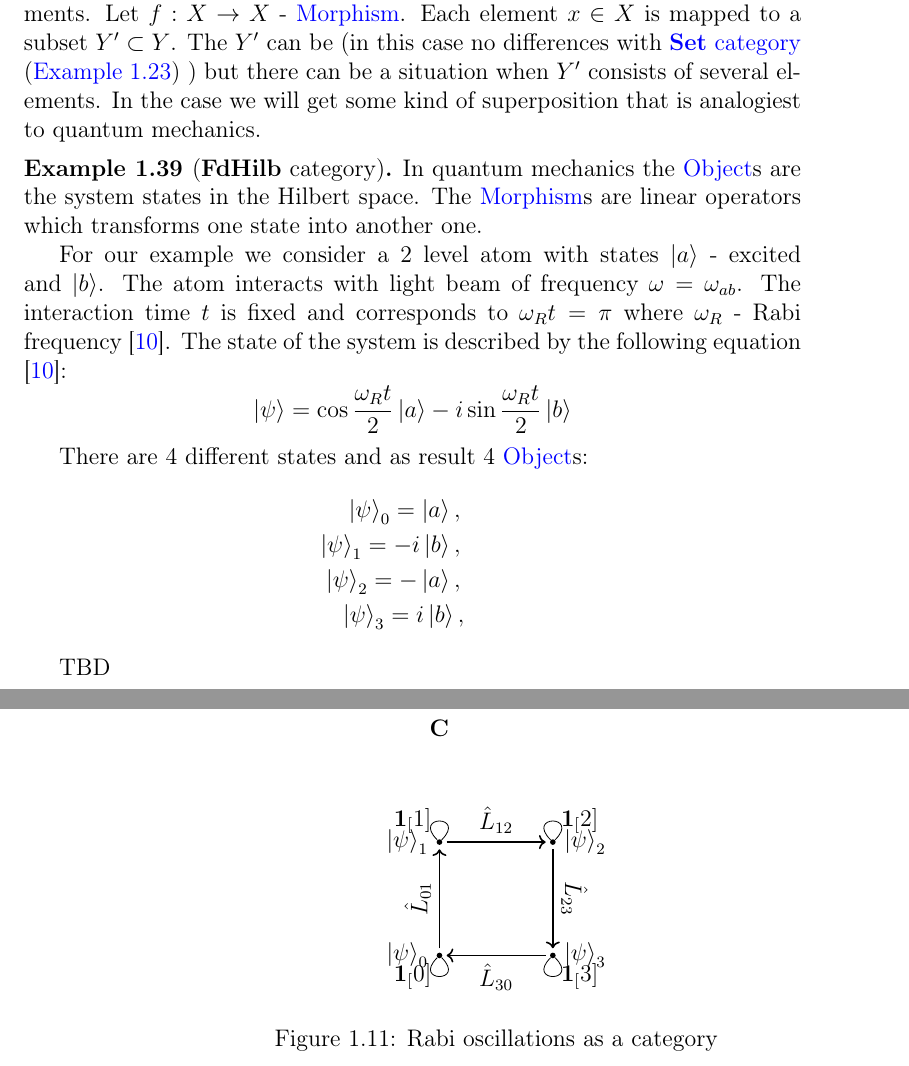
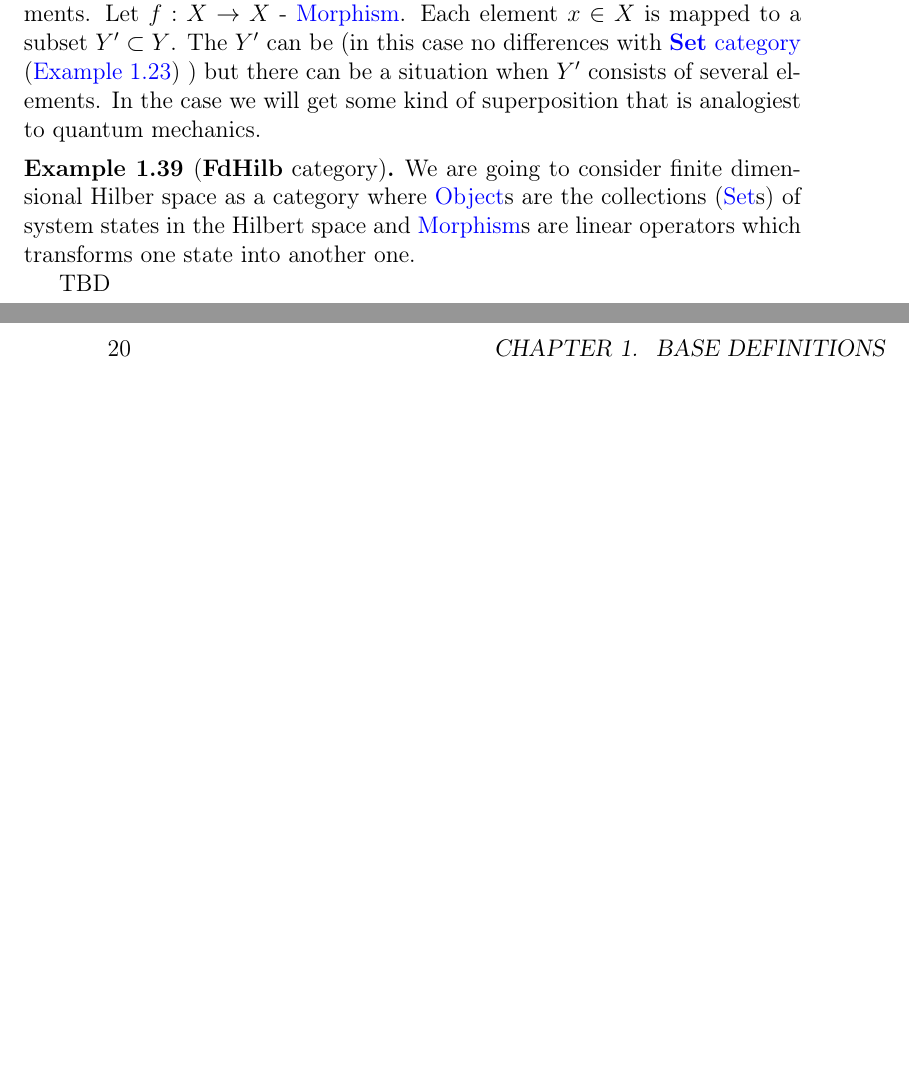
Before and after one commit to ivanmurashko/articles, a LaTeX book (cattheory/cattheory.tex, which reads cattheory/basedefinitions.tex): two parts of pages 19 and 20 of 31, joined at a grey line, cut so that both start at the same text, the shorter picture padded with empty space. Compiled offline with pdfLaTeX; a missing bibliography style is replaced by a similar one.

Commit message:
cattheory: relations

```diff
--- a/cattheory/basedefinitions.tex
+++ b/cattheory/basedefinitions.tex
@@ -946,69 +946,72 @@ principle.
   \label{ex:fdhilbcategory}
   \index{Object!\textbf{FdHilb} example}
   \index{Morphism!\textbf{FdHilb} example}
-  In quantum mechanics the \mynameref{def:object}s are the system
-  states in the Hilbert space. The \mynameref{def:morphism}s are
+
+  We are going to consider finite dimensional Hilber space as a
+  category where \mynameref{def:object}s are the collections
+  (\mynameref{def:set}s) of system
+  states in the Hilbert space and \mynameref{def:morphism}s are
   linear operators which transforms one state into another one.
 
-  For our example we consider a 2 level atom with states $\ket{a}$ -
-  excited and $\ket{b}$. The atom interacts with light beam of
-  frequency $\omega = \omega_{ab}$. The interaction time $t$ is fixed and
-  corresponds to $\omega_R t = \pi$ where $\omega_R$ - Rabi
-  frequency \cite{bib:quantum_optics_mine}. The state of the system is
-  described by the following equation \cite{bib:quantum_optics_mine}:
-  \begin{equation}
-    \ket{\psi} = \cos{\frac{\omega_R t}{2}} \ket{a} -
-      i \sin{\frac{\omega_R t}{2}} \ket{b}
-    \nonumber
-  \end{equation}
+%%   For our example we consider a 2 level atom with states $\ket{a}$ -
+%%   excited and $\ket{b}$. The atom interacts with light beam of
+%%   frequency $\omega = \omega_{ab}$. The interaction time $t$ is fixed and
+%%   corresponds to $\omega_R t = \pi$ where $\omega_R$ - Rabi
+%%   frequency \cite{bib:quantum_optics_mine}. The state of the system is
+%%   described by the following equation \cite{bib:quantum_optics_mine}:
+%%   \begin{equation}
+%%     \ket{\psi} = \cos{\frac{\omega_R t}{2}} \ket{a} -
+%%       i \sin{\frac{\omega_R t}{2}} \ket{b}
+%%     \nonumber
+%%   \end{equation}
 
-  There are 4 different states and as result 4
-  \mynameref{def:object}s:
-  \begin{eqnarray}
-    \ket{\psi}_0 = \ket{a},
-    \nonumber \\
-    \ket{\psi}_1 = -i \ket{b},
-    \nonumber \\
-    \ket{\psi}_2 = - \ket{a},
-    \nonumber \\
-    \ket{\psi}_3 = i \ket{b},
-    \nonumber
-  \end{eqnarray}
+%%   There are 4 different states and as result 4
+%%   \mynameref{def:object}s:
+%%   \begin{eqnarray}
+%%     \ket{\psi}_0 = \ket{a},
+%%     \nonumber \\
+%%     \ket{\psi}_1 = -i \ket{b},
+%%     \nonumber \\
+%%     \ket{\psi}_2 = - \ket{a},
+%%     \nonumber \\
+%%     \ket{\psi}_3 = i \ket{b},
+%%     \nonumber
+%%   \end{eqnarray}
 
-\begin{figure}
-  \centering
-  \begin{tikzpicture}[ele/.style={fill=black,circle,minimum
-        width=.8pt,inner sep=1pt},every fit/.style={ellipse,draw,inner
-        sep=-2pt}]
+%% \begin{figure}
+%%   \centering
+%%   \begin{tikzpicture}[ele/.style={fill=black,circle,minimum
+%%         width=.8pt,inner sep=1pt},every fit/.style={ellipse,draw,inner
+%%         sep=-2pt}]
 
-    % the texts
-    \node at (0,4) {$\cat{C}$};
+%%     % the texts
+%%     \node at (0,4) {$\cat{C}$};
 
-    \node[ele,label=left:$\ket{\psi}_0$] (0) at (0,0) {};
-    \node[ele,label=left:$\ket{\psi}_1$] (1) at (0,2) {};
-    \node[ele,label=right:$\ket{\psi}_2$] (2) at (2,2) {};
-    \node[ele,label=right:$\ket{\psi}_3$] (3) at (2,0) {};
+%%     \node[ele,label=left:$\ket{\psi}_0$] (0) at (0,0) {};
+%%     \node[ele,label=left:$\ket{\psi}_1$] (1) at (0,2) {};
+%%     \node[ele,label=right:$\ket{\psi}_2$] (2) at (2,2) {};
+%%     \node[ele,label=right:$\ket{\psi}_3$] (3) at (2,0) {};
 
-    \draw[->,thick,shorten <=2pt,shorten >=2pt] (0) to
-    node[pos=0.5,sloped,above]{$\hat{L}_{01}$} (1);
-    \draw[->,thick,shorten <=2pt,shorten >=2pt] (1) to
-    node[pos=0.5,sloped,above]{$\hat{L}_{12}$} (2);
-    \draw[->,thick,shorten <=2pt,shorten >=2pt] (2) to
-    node[pos=0.5,sloped,above]{$\hat{L}_{23}$} (3);
-    \draw[->,thick,shorten <=2pt,shorten >=2pt] (3) to
-    node[pos=0.5,sloped,below]{$\hat{L}_{30}$} (0);
+%%     \draw[->,thick,shorten <=2pt,shorten >=2pt] (0) to
+%%     node[pos=0.5,sloped,above]{$\hat{L}_{01}$} (1);
+%%     \draw[->,thick,shorten <=2pt,shorten >=2pt] (1) to
+%%     node[pos=0.5,sloped,above]{$\hat{L}_{12}$} (2);
+%%     \draw[->,thick,shorten <=2pt,shorten >=2pt] (2) to
+%%     node[pos=0.5,sloped,above]{$\hat{L}_{23}$} (3);
+%%     \draw[->,thick,shorten <=2pt,shorten >=2pt] (3) to
+%%     node[pos=0.5,sloped,below]{$\hat{L}_{30}$} (0);
 
-    \draw (0) to [out=-45,in=-135,looseness=20] node[pos=0.5,left] {$\idarrow[0]$} (0);
-    \draw (1) to [out=45,in=135,looseness=20] node[pos=0.5,left] {$\idarrow[1]$} (1);
-    \draw (2) to [out=45,in=135,looseness=20] node[pos=0.5,right] {$\idarrow[2]$} (2);
-    \draw (3) to [out=-45,in=-135,looseness=20] node[pos=0.5,right] {$\idarrow[3]$} (3);
+%%     \draw (0) to [out=-45,in=-135,looseness=20] node[pos=0.5,left] {$\idarrow[0]$} (0);
+%%     \draw (1) to [out=45,in=135,looseness=20] node[pos=0.5,left] {$\idarrow[1]$} (1);
+%%     \draw (2) to [out=45,in=135,looseness=20] node[pos=0.5,right] {$\idarrow[2]$} (2);
+%%     \draw (3) to [out=-45,in=-135,looseness=20] node[pos=0.5,right] {$\idarrow[3]$} (3);
 
 
 
-  \end{tikzpicture}
-  \caption{Rabi oscillations as a category}
-  \label{fig:example_quantum}
-\end{figure}
+%%   \end{tikzpicture}
+%%   \caption{Rabi oscillations as a category}
+%%   \label{fig:example_quantum}
+%% \end{figure}
 
   TBD
 \end{example}
```
